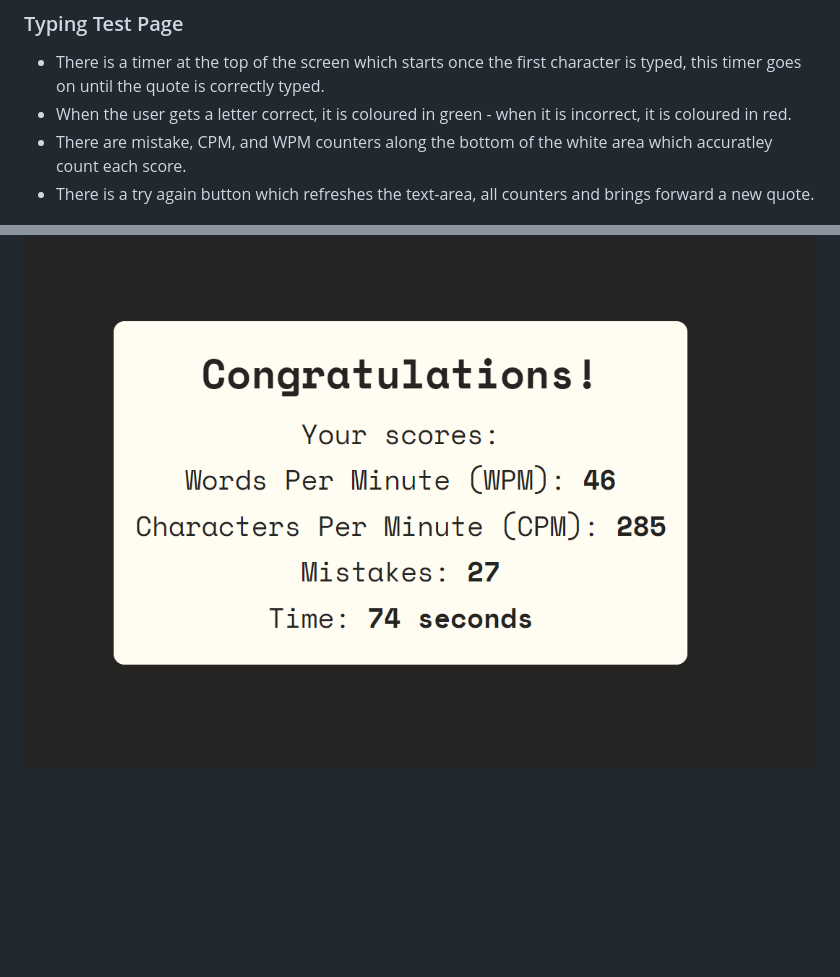
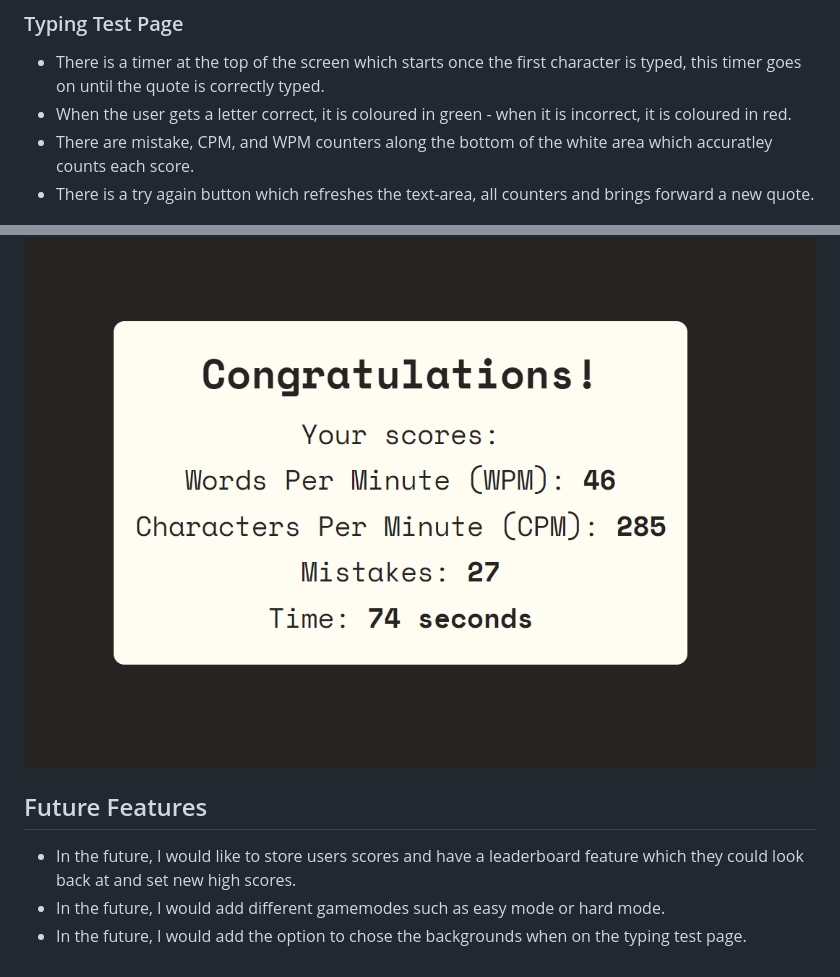
Before and after one commit to Brad-Hammond/Fast-Fingers, a Markdown page: README.md, 2 parts joined by grey strips. GitHub-like rendering; blank space fills up the shorter version.

Commit message:
Readme: Added future features section.

```diff
--- a/README.md
+++ b/README.md
@@ -97,7 +97,7 @@ The how to play button is a modal which once clicked, displays the instructions
 
 - There is a timer at the top of the screen which starts once the first character is typed, this timer goes on until the quote is correctly typed.
 - When the user gets a letter correct, it is coloured in green - when it is incorrect, it is coloured in red.
-- There are mistake, CPM, and WPM counters along the bottom of the white area which accuratley count each score.
+- There are mistake, CPM, and WPM counters along the bottom of the white area which accuratley counts each score.
 - There is a try again button which refreshes the text-area, all counters and brings forward a new quote.
 
 ![Typing Test Page](assets/readmeimages/typingTestPage.png)
@@ -105,3 +105,9 @@ The how to play button is a modal which once clicked, displays the instructions
 There is also a results modal which appears once the quote is correctly typed out which displays the scores and time for the user.
 
 ![Results Modal](assets/readmeimages/resultsModal.png)
+
+## Future Features
+
+- In the future, I would like to store users scores and have a leaderboard feature which they could look back at and set new high scores.
+- In the future, I would add different gamemodes such as easy mode or hard mode.
+- In the future, I would add the option to chose the backgrounds when on the typing test page.
```
